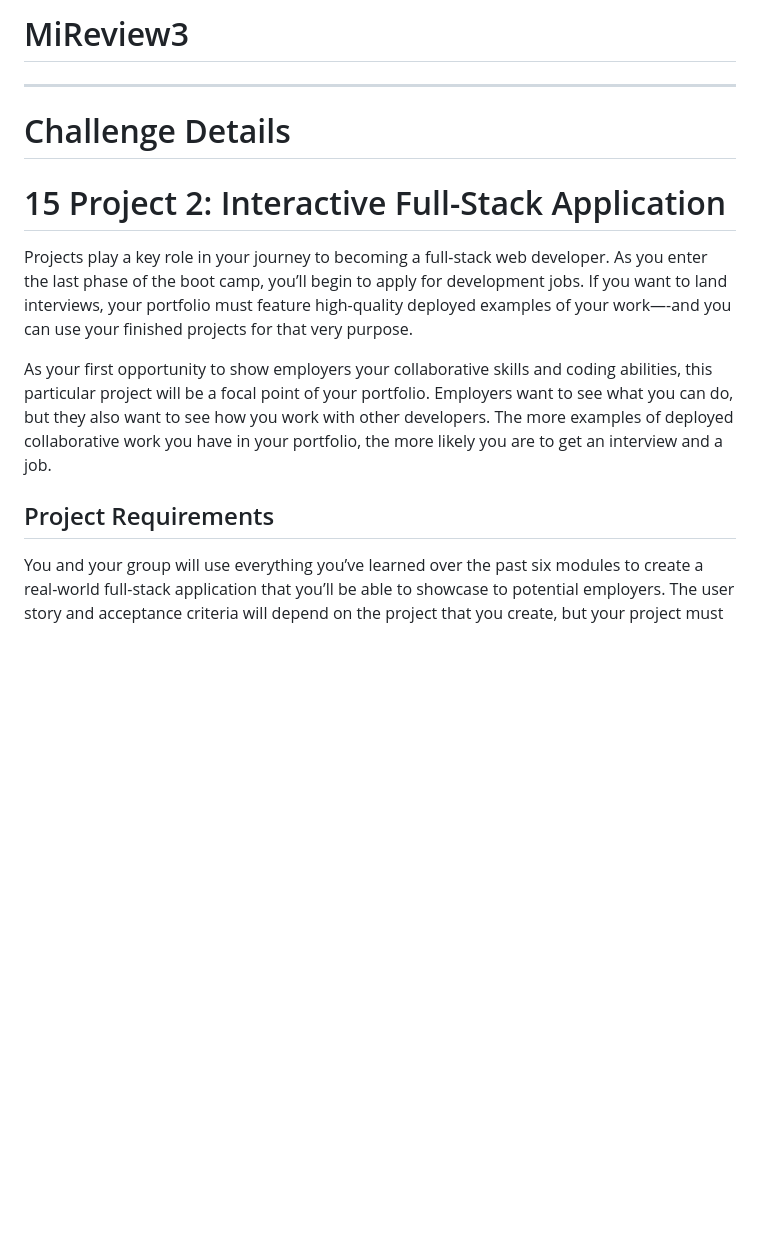
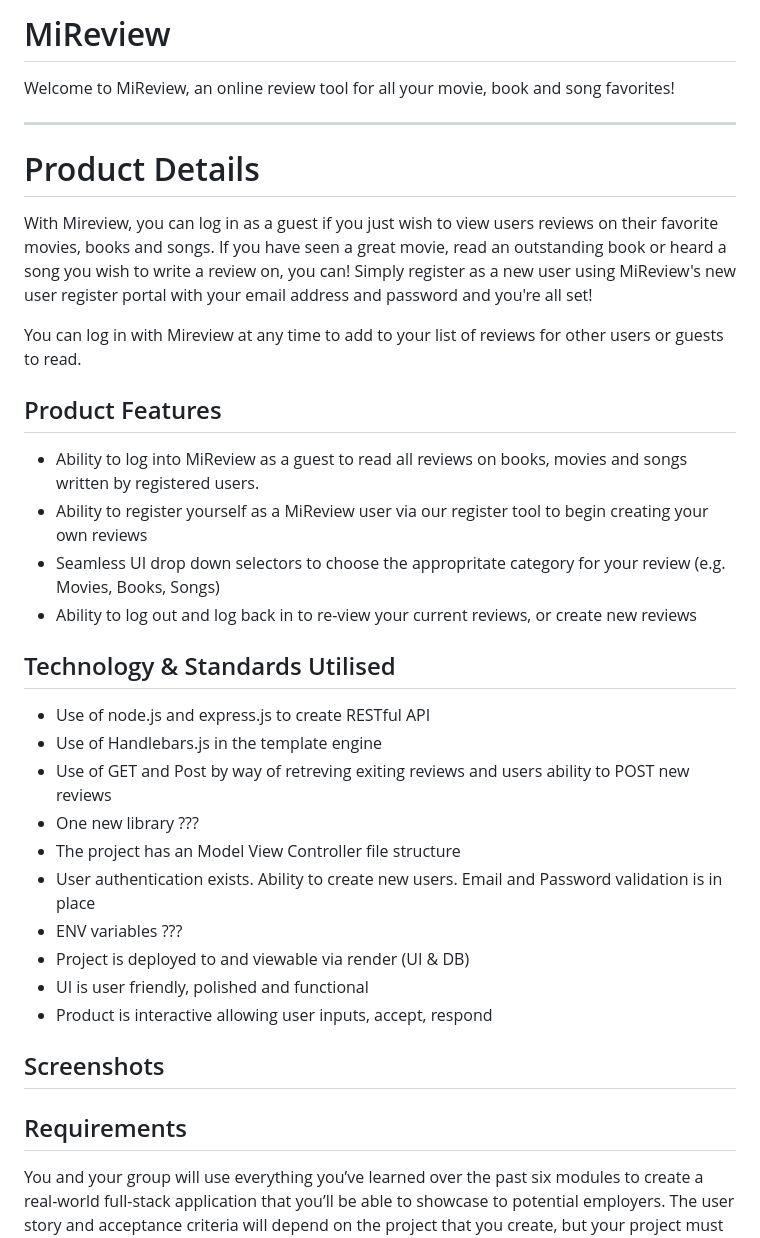
Before and after one commit to BDBevan/MiReview, a Markdown page: README.md, the part around the change. Drawn GitHub-style; blank space fills up the shorter version.

Commit message:
Update README.md
added :

- Title & description
- Product Features
- Tech & Standards

```diff
--- a/README.md
+++ b/README.md
@@ -1,16 +1,39 @@
-# MiReview3
+# MiReview
+
+Welcome to MiReview, an online review tool for all your movie, book and song favorites!
 
 ---
 
-# Challenge Details
+# Product Details
 
-# 15 Project 2: Interactive Full-Stack Application
+With Mireview, you can log in as a guest if you just wish to view users reviews on their favorite movies, books and songs.
+If you have seen a great movie, read an outstanding book or heard a song you wish to write a review on, you can! Simply register as a new user using MiReview's new user register portal with your email address and password and you're all set!
 
-Projects play a key role in your journey to becoming a full-stack web developer. As you enter the last phase of the boot camp, you’ll begin to apply for development jobs. If you want to land interviews, your portfolio must feature high-quality deployed examples of your work—-and you can use your finished projects for that very purpose.
+You can log in with Mireview at any time to add to your list of reviews for other users or guests to read.
 
-As your first opportunity to show employers your collaborative skills and coding abilities, this particular project will be a focal point of your portfolio. Employers want to see what you can do, but they also want to see how you work with other developers. The more examples of deployed collaborative work you have in your portfolio, the more likely you are to get an interview and a job.
+## Product Features
+- Ability to log into MiReview as a guest to read all reviews on books, movies and songs written by registered users.
+- Ability to register yourself as a MiReview user via our register tool to begin creating your own reviews
+- Seamless UI drop down selectors to choose the appropritate category for your review (e.g. Movies, Books, Songs)
+- Ability to log out and log back in to re-view your current reviews, or create new reviews
 
-## Project Requirements
+ ## Technology & Standards Utilised
+
+- Use of node.js and express.js to create RESTful API
+- Use of Handlebars.js in the template engine
+- Use of GET and Post by way of retreving exiting reviews and users ability to POST new reviews
+- One new library ???
+- The project has an Model View Controller file structure
+- User authentication exists. Ability to create new users. Email and Password validation is in place
+- ENV variables ???
+- Project is deployed to and viewable via render (UI & DB)
+- UI is user friendly, polished and functional
+- Product is interactive allowing user inputs, accept, respond
+
+## Screenshots
+
+
+## Requirements
 
 You and your group will use everything you’ve learned over the past six modules to create a real-world full-stack application that you’ll be able to showcase to potential employers. The user story and acceptance criteria will depend on the project that you create, but your project must fulfil the following requirements:
 
```
